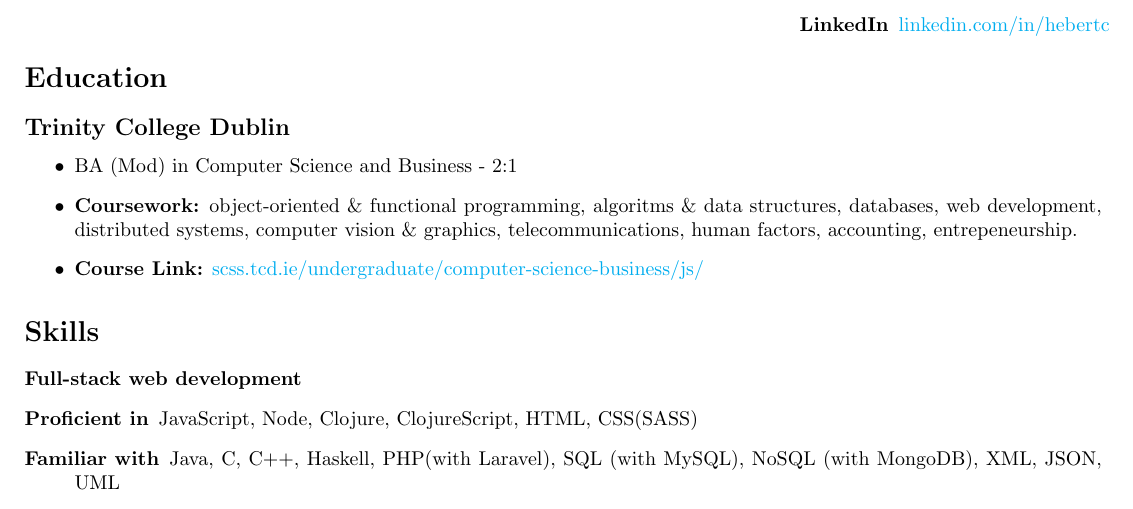
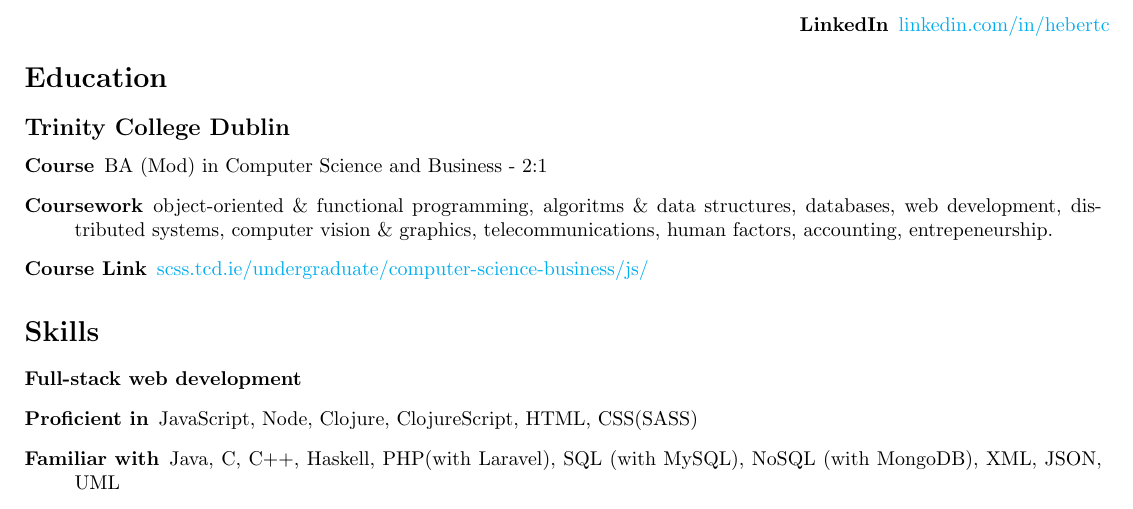
Before and after one commit to chooie/latex-resume, a LaTeX document (src/charlie_hebert.tex): part of the page, cut so that both start at the same text. Compiled offline with pdfLaTeX.

Commit message:
Change itemize list for Education to description list

```diff
--- a/src/charlie_hebert.tex
+++ b/src/charlie_hebert.tex
@@ -40,11 +40,11 @@
 \section*{Education}
 
 \subsection*{Trinity College Dublin}
-\begin{itemize}
-\item BA (Mod) in Computer Science and Business - 2:1
-\item{\textbf{Coursework:}} object-oriented \& functional programming, algoritms \& data structures, databases, web development, distributed systems, computer vision \& graphics, telecommunications, human factors, accounting, entrepeneurship.
-\item{\textbf{Course Link:}} \href{https://www.scss.tcd.ie/undergraduate/computer-science-business/js/}{scss.tcd.ie/undergraduate/computer-science-business/js/}
-\end{itemize}
+\begin{description}
+\item[Course] BA (Mod) in Computer Science and Business - 2:1
+\item[Coursework] object-oriented \& functional programming, algoritms \& data structures, databases, web development, distributed systems, computer vision \& graphics, telecommunications, human factors, accounting, entrepeneurship.
+\item[Course Link] \href{https://www.scss.tcd.ie/undergraduate/computer-science-business/js/}{scss.tcd.ie/undergraduate/computer-science-business/js/}
+\end{description}
 
 \section*{Skills}
 \begin{description}
```
Also changed, not shown: src/charlie_hebert.pdf.
